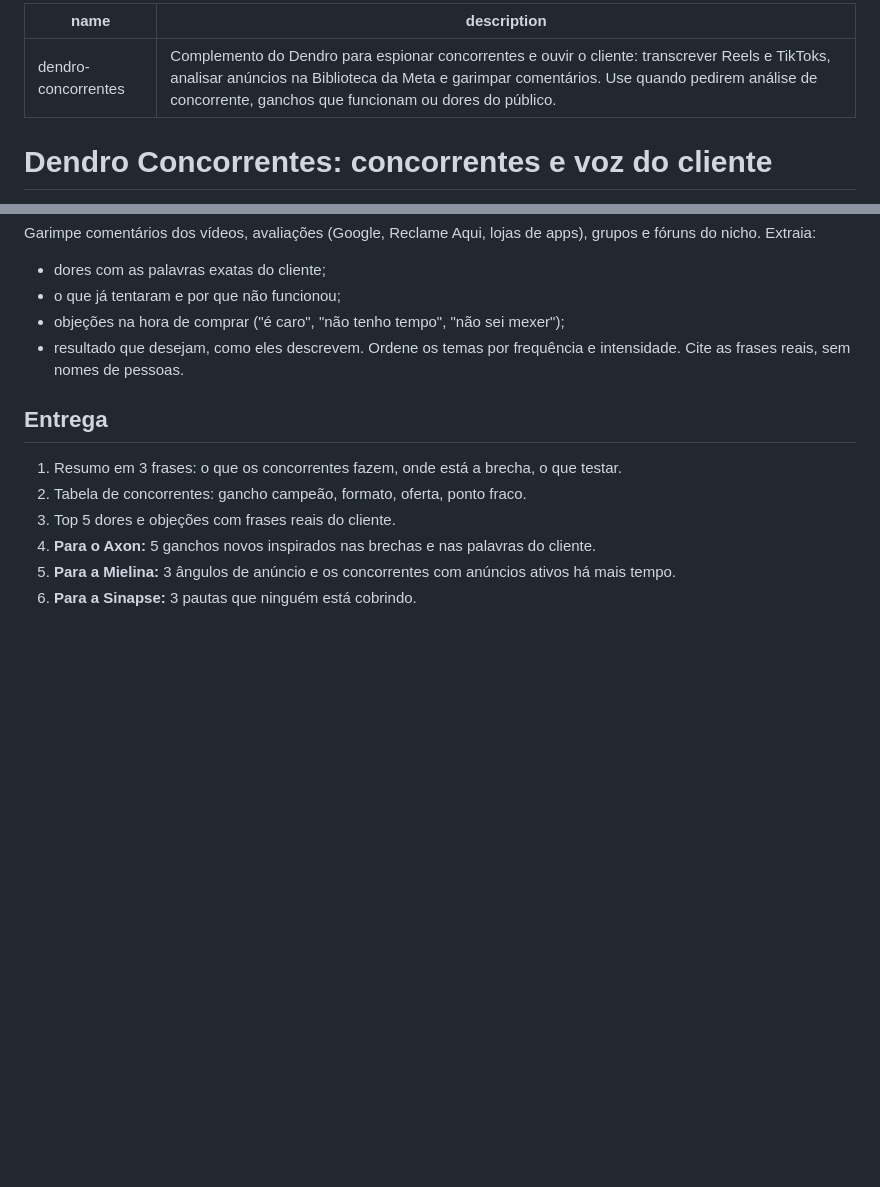
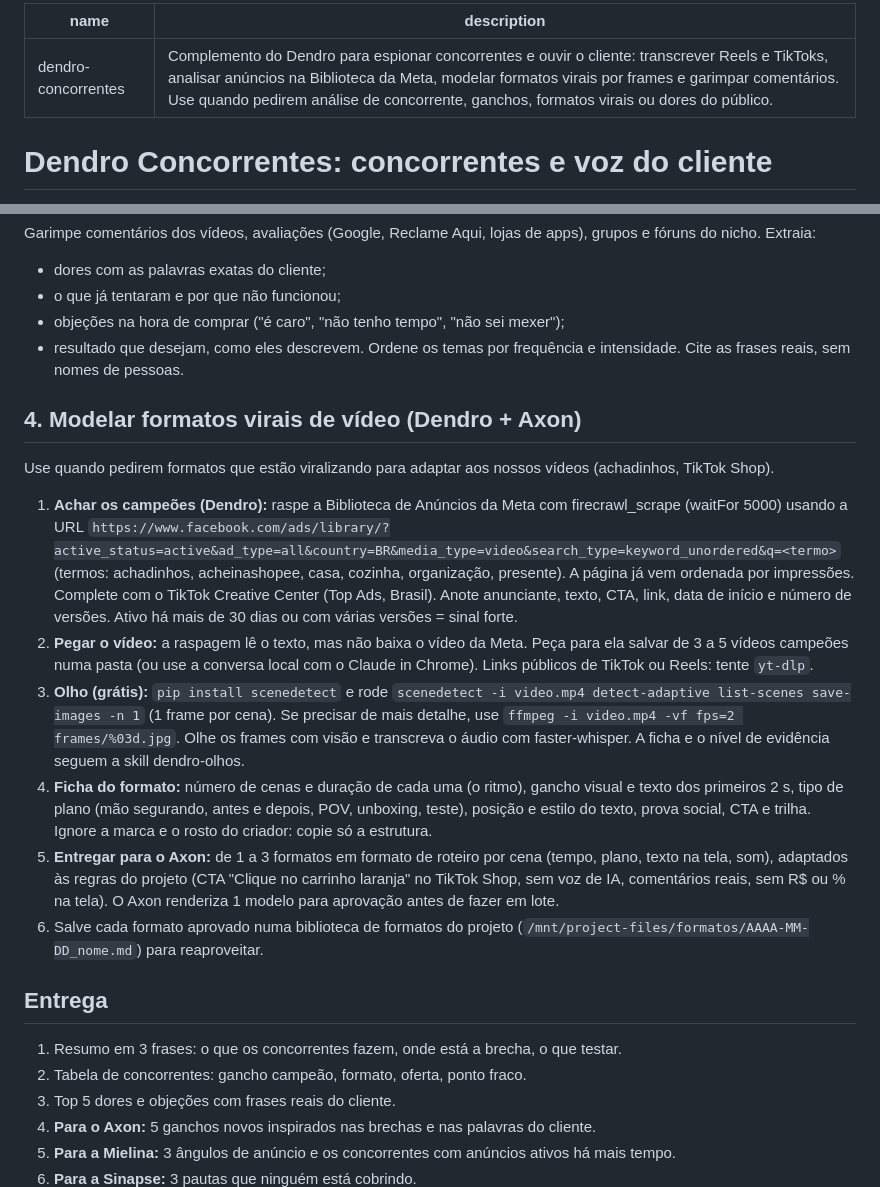
Before and after one commit to jessoliveiramartins-gif/skills-agentes, a Markdown page: dendro/dendro-concorrentes/SKILL.md, 2 parts joined by grey strips. GitHub-like rendering; blank space fills up the shorter version.

Commit message:
dendro-concorrentes: junta a versão da conta (formatos virais) com a ponte para a dendro-olhos; regra de atualizar sem perder
Co-Authored-By: Claude Opus 5.5 <noreply@anthropic.com>
Claude-Session: https://claude.ai/code/session_01ANcnzQYt1q3rGWMppf8HVx

```diff
--- a/dendro/dendro-concorrentes/SKILL.md
+++ b/dendro/dendro-concorrentes/SKILL.md
@@ -1,6 +1,6 @@
 ---
-name: dendro-concorrentes
-description: Complemento do Dendro para espionar concorrentes e ouvir o cliente: transcrever Reels e TikToks, analisar anúncios na Biblioteca da Meta e garimpar comentários. Use quando pedirem análise de concorrente, ganchos que funcionam ou dores do público.
+name: "dendro-concorrentes"
+description: "Complemento do Dendro para espionar concorrentes e ouvir o cliente: transcrever Reels e TikToks, analisar anúncios na Biblioteca da Meta, modelar formatos virais por frames e garimpar comentários. Use quando pedirem análise de concorrente, ganchos, formatos virais ou dores do público."
 ---
 
 # Dendro Concorrentes: concorrentes e voz do cliente
@@ -31,6 +31,15 @@ Garimpe comentários dos vídeos, avaliações (Google, Reclame Aqui, lojas de a
 - resultado que desejam, como eles descrevem.
 Ordene os temas por frequência e intensidade. Cite as frases reais, sem nomes de pessoas.
 
+## 4. Modelar formatos virais de vídeo (Dendro + Axon)
+Use quando pedirem formatos que estão viralizando para adaptar aos nossos vídeos (achadinhos, TikTok Shop).
+1. **Achar os campeões (Dendro):** raspe a Biblioteca de Anúncios da Meta com firecrawl_scrape (waitFor 5000) usando a URL `https://www.facebook.com/ads/library/?active_status=active&ad_type=all&country=BR&media_type=video&search_type=keyword_unordered&q=<termo>` (termos: achadinhos, acheinashopee, casa, cozinha, organização, presente). A página já vem ordenada por impressões. Complete com o TikTok Creative Center (Top Ads, Brasil). Anote anunciante, texto, CTA, link, data de início e número de versões. Ativo há mais de 30 dias ou com várias versões = sinal forte.
+2. **Pegar o vídeo:** a raspagem lê o texto, mas não baixa o vídeo da Meta. Peça para ela salvar de 3 a 5 vídeos campeões numa pasta (ou use a conversa local com o Claude in Chrome). Links públicos de TikTok ou Reels: tente `yt-dlp`.
+3. **Olho (grátis):** `pip install scenedetect` e rode `scenedetect -i video.mp4 detect-adaptive list-scenes save-images -n 1` (1 frame por cena). Se precisar de mais detalhe, use `ffmpeg -i video.mp4 -vf fps=2 frames/%03d.jpg`. Olhe os frames com visão e transcreva o áudio com faster-whisper. A ficha e o nível de evidência seguem a skill dendro-olhos.
+4. **Ficha do formato:** número de cenas e duração de cada uma (o ritmo), gancho visual e texto dos primeiros 2 s, tipo de plano (mão segurando, antes e depois, POV, unboxing, teste), posição e estilo do texto, prova social, CTA e trilha. Ignore a marca e o rosto do criador: copie só a estrutura.
+5. **Entregar para o Axon:** de 1 a 3 formatos em formato de roteiro por cena (tempo, plano, texto na tela, som), adaptados às regras do projeto (CTA "Clique no carrinho laranja" no TikTok Shop, sem voz de IA, comentários reais, sem R$ ou % na tela). O Axon renderiza 1 modelo para aprovação antes de fazer em lote.
+6. Salve cada formato aprovado numa biblioteca de formatos do projeto (`/mnt/project-files/formatos/AAAA-MM-DD_nome.md`) para reaproveitar.
+
 ## Entrega
 1. Resumo em 3 frases: o que os concorrentes fazem, onde está a brecha, o que testar.
 2. Tabela de concorrentes: gancho campeão, formato, oferta, ponto fraco.
```
Also changed, not shown: CATALOGO.md (+1 -0 lines).
